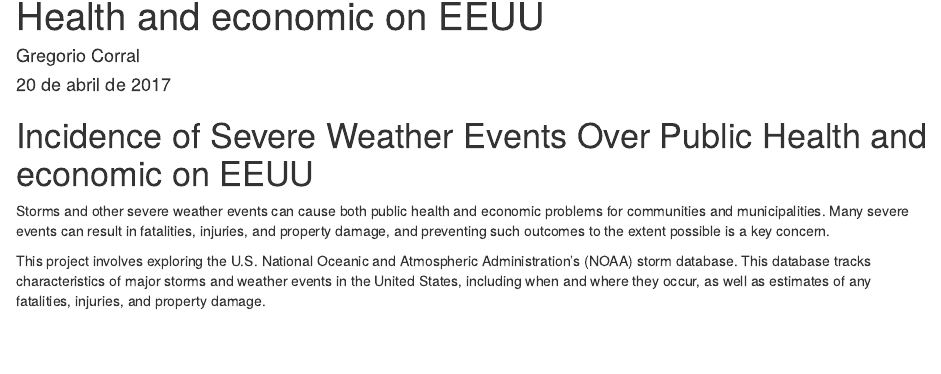
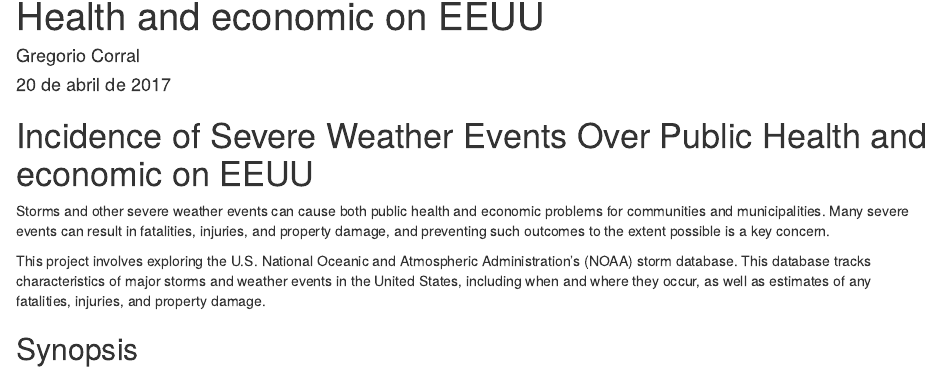
Before and after one commit to gcorral/ReproducibleResearchCourseProject2, an R Markdown document (WeatherEventsAndPublicHealth.Rmd): the page in a window 1100 px wide, from 70 px down. Rendered offline with R 4.5, knitr and Pandoc, with nearby package versions.

Commit message:
Sinopsys

```diff
--- a/WeatherEventsAndPublicHealth.Rmd
+++ b/WeatherEventsAndPublicHealth.Rmd
@@ -23,7 +23,8 @@ characteristics of major storms and weather events in the United States,
 including when and where they occur, as well as estimates of any fatalities,
 injuries, and property damage.
 
-
+Synopsis
+--------
 
 <!-- ## R Markdown
 
```
